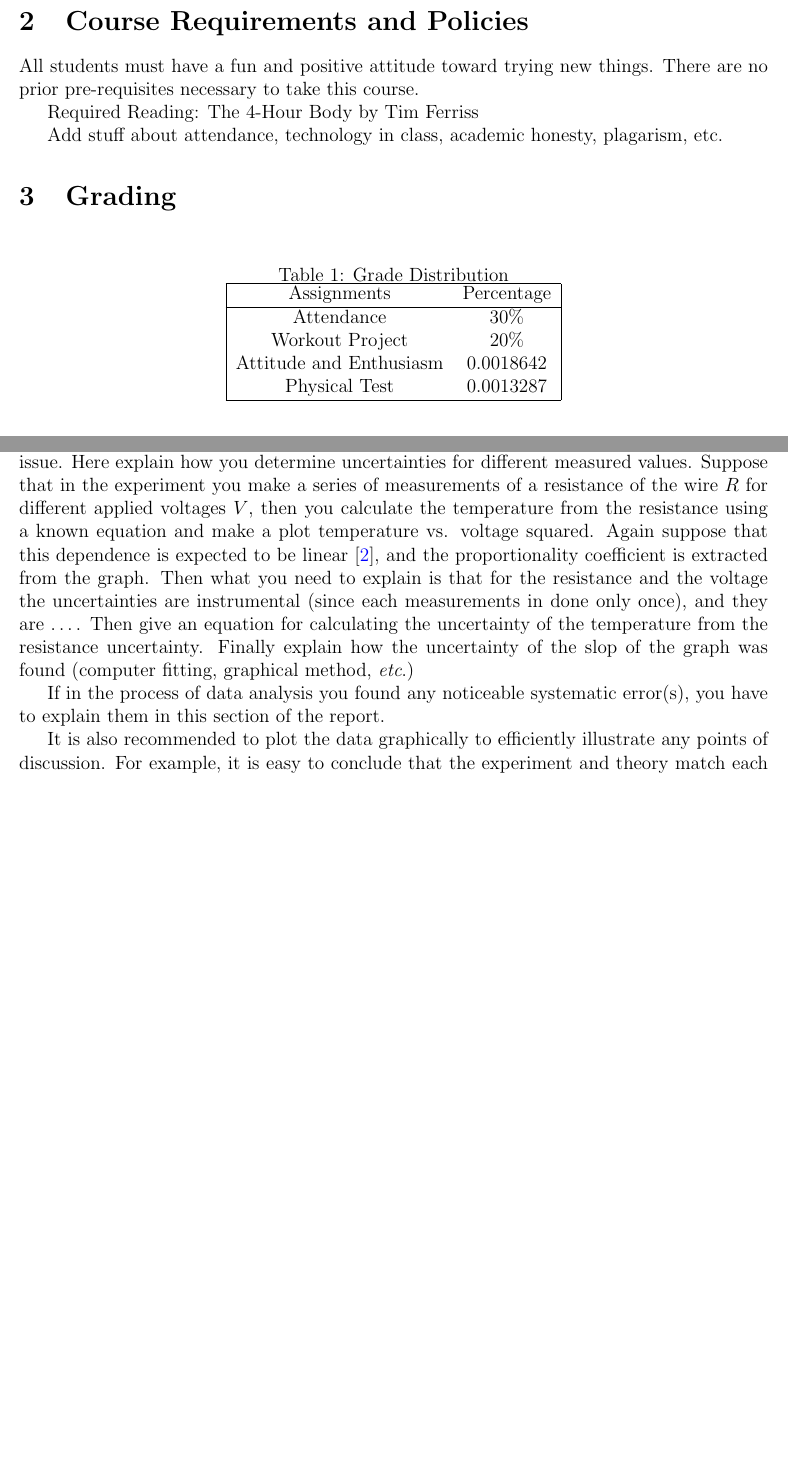
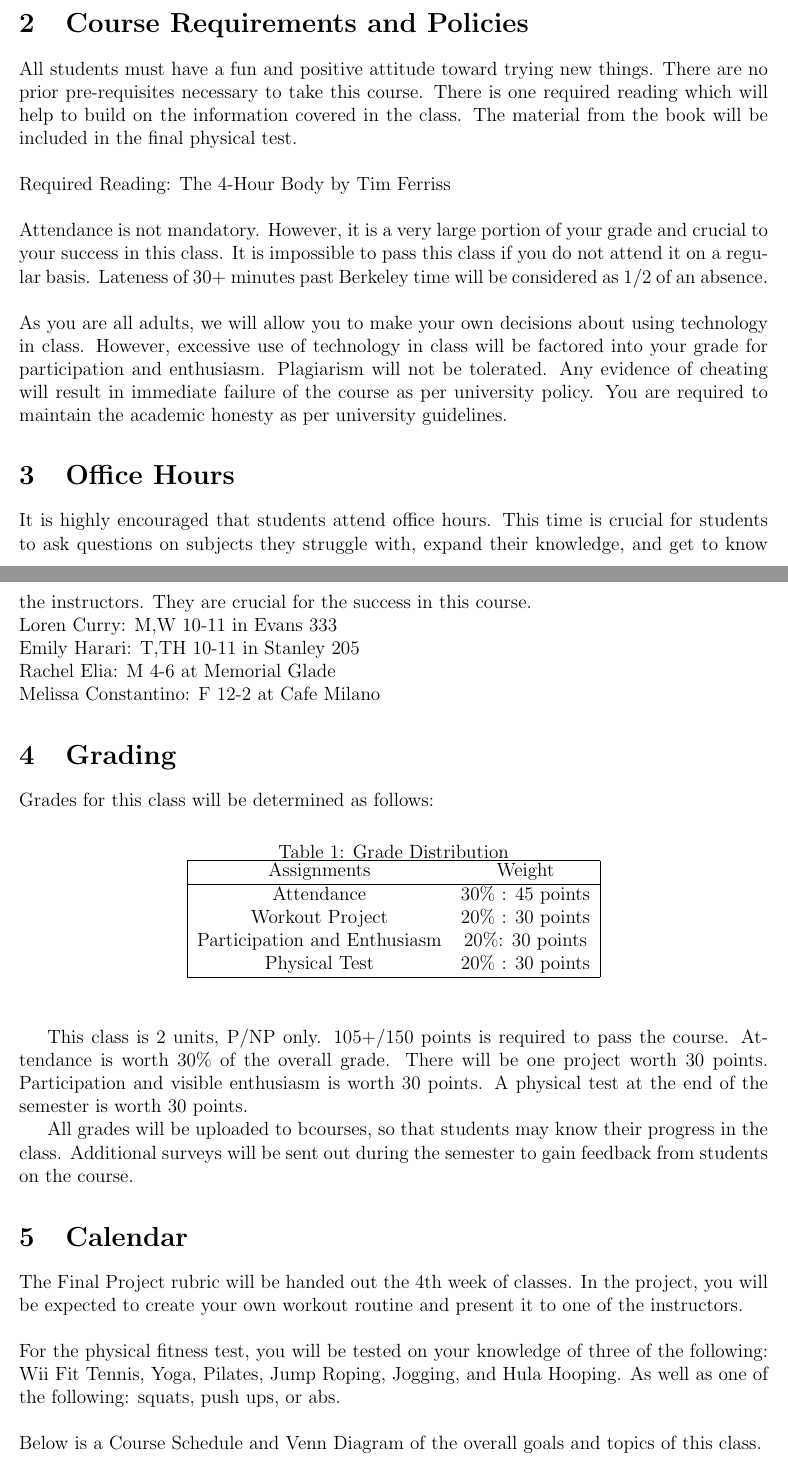
Before and after one commit to EmilyHarari/Syllabus, a LaTeX document (physical-education-77/main.tex): two parts of pages 2 and 3 of 4 before the commit and two parts of pages 1 and 2 of 3 after it, joined at a grey line, cut so that both start at the same text, the shorter picture padded with empty space. Compiled offline with pdfLaTeX.

Commit message:
Update main.tex

```diff
--- a/physical-education-77/main.tex
+++ b/physical-education-77/main.tex
@@ -28,3 +28,47 @@
 \section{General Information}
 In this DeCal, we will work to improve physical fitness, endurance, and respiratory strength through fun and engaging workouts. Our daily warm up will be the walk to the top of the Big C, and from there we will engage in different workout programs such as Just Dance, Wii Sports, and other virtual fitness games and programs. Students will learn a variety of fitness techniques in class that they can apply to their everyday fitness schedule. By the end of this course, students will have a large knowledge of workouts to improve their own fitness, as is the goal of the Physical Education program at UC Berkeley.
 
+\section{Course Requirements and Policies}
+
+All students must have a fun and positive attitude toward trying new things. There are no prior pre-requisites necessary to take this course. There is one required reading which will help to build on the information covered in the class. The material from the book will be included in the final physical test.\\
+\\
+Required Reading: The 4-Hour Body by Tim Ferriss \\
+\\
+Attendance is not mandatory. However, it is a very large portion of your grade and crucial to your success in this class. It is impossible to pass this class if you do not attend it on a regular basis. Lateness of 30+ minutes past Berkeley time will be considered as 1/2 of an absence.\\
+\\
+As you are all adults, we will allow you to make your own decisions about using technology in class. However, excessive use of technology in class will be factored into your grade for participation and enthusiasm. Plagiarism will not be tolerated. Any evidence of cheating will result in immediate failure
+of the course as per university policy. You are required to maintain the academic honesty as per university guidelines.
+
+\section{Office Hours}
+It is highly encouraged that students attend office hours. This time is crucial for students to ask questions on subjects they struggle with, expand their knowledge, and get to know the instructors. They are crucial for the success in this course. \\
+Loren Curry: M,W 10-11 in Evans 333 \\
+Emily Harari: T,TH 10-11 in Stanley 205\\
+Rachel Elia: M 4-6 at Memorial Glade\\
+Melissa Constantino: F 12-2 at Cafe Milano
+
+
+\section{Grading}
+Grades for this class will be determined as follows:
+\begin{table}[ht]
+\begin{center}
+\caption{Grade Distribution}
+\label{tbl:bins} % spaces are big no-no withing labels
+\begin{tabular}{|cc|}
+\hline
+\multicolumn{1}{|c}{Assignments} & \multicolumn{1}{c|}{Weight} \\
+\hline
+Attendance &   30\% : 45 points \\
+Workout Project &   20\% : 30 points \\
+Participation and Enthusiasm &   20\%: 30 points \\
+Physical Test &  20\% : 30 points \\
+\hline
+\end{tabular}
+\end{center}
+\end{table}
+
+This class is 2 units, P/NP only. 105+/150 points is required to pass the course.   Attendance is worth 30\%\ of the overall grade. There will be one project worth 30 points. Participation and visible enthusiasm is worth 30 points. A physical test at the end of the semester is worth 30 points.
+
+All grades will be uploaded to bcourses, so that students may know their progress in the class. Additional surveys will be sent out during the semester to gain feedback from students on the course.
+
+
+\section{Calendar}
@@ -31,2 +100,9 @@ In this DeCal, we will work to improve physical fitness, endurance, and respirat
+\end{table}
+
+The Final Project rubric will be handed out the 4th week of classes. In the project, you will be expected to create your own workout routine and present it to one of the instructors.\\
+\\
+For the physical fitness test, you will be tested on your knowledge of three of the following: Wii Fit Tennis, Yoga, Pilates, Jump Roping, Jogging, and Hula Hooping. As well as one of the following: squats, push ups, or abs. \\
+\\
+Below is a Course Schedule and Venn Diagram of the overall goals and topics of this class.
 
 \begin{tikzpicture}
@@ -41,29 +117,3 @@ In this DeCal, we will work to improve physical fitness, endurance, and respirat
     \end{scope}
 \end{tikzpicture}
 
-\section{Course Requirements and Policies}
-
-All students must have a fun and positive attitude toward trying new things. There are no prior pre-requisites necessary to take this course.
-
-Required Reading: The 4-Hour Body by Tim Ferriss
-
-
-Add stuff about attendance, technology in class, academic honesty, plagarism, etc.
-
-
-\section{Grading}
-\begin{table}[ht]
-\begin{center}
-\caption{Grade Distribution}
-\label{tbl:bins} % spaces are big no-no withing labels
-\begin{tabular}{|cc|}
-\hline
-\multicolumn{1}{|c}{Assignments} & \multicolumn{1}{c|}{Percentage} \\
-\hline
-Attendance &   30\% \\
-Workout Project &   20\% \\
-Attitude and Enthusiasm &   0.0018642 \\
-Physical Test &   0.0013287 \\
-\hline
-\end{tabular}
-\end{center}
@@ -119,19 +119,0 @@ Note: this section can be integrated with the previous one as long as you
-address the issue. Here explain how you determine uncertainties for different
-measured values. Suppose that in the experiment you make a series of
-measurements of a resistance of the wire $R$ for different applied voltages
-$V$, then you calculate the temperature from the resistance using a known
-equation and make a plot  temperature vs. voltage squared. Again suppose that
-this dependence is expected to be linear~\cite{Cyr}, and the proportionality coefficient
-is extracted from the graph. Then what you need to explain is that for the
-resistance and the voltage the uncertainties are instrumental (since each
-measurements in done only once), and they are $\dots$. Then give an equation
-for calculating the uncertainty of the temperature from the resistance
-uncertainty. Finally explain how the uncertainty of the slop of the graph was
-found (computer fitting, graphical method, \emph{etc}.)
-
-If in the process of data analysis you found any noticeable systematic
-error(s), you have to explain them in this section of the report.
-
-It is also recommended to plot the data graphically to efficiently illustrate
-any points of discussion. For example, it is easy to conclude that the
-experiment and theory match each other rather well if you look at
```
Also changed, not shown: physical-education-77/main.tex (125 more changed lines).
